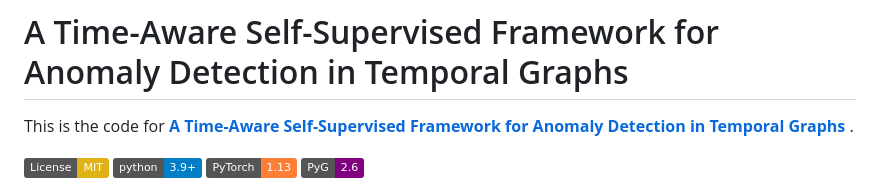
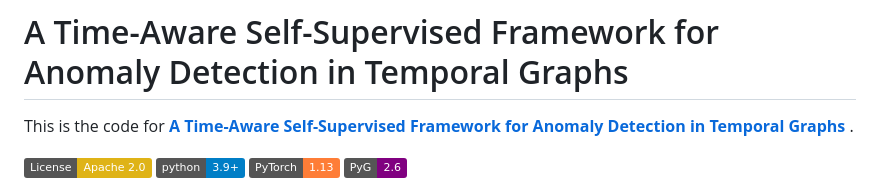
Before and after one commit to slitiWassim/T-ADTG, a Markdown page: README.md, the part around the change printed below. Rendered like a GitHub page; badges without logos.

```diff
--- a/README.md
+++ b/README.md
@@ -1,8 +1,8 @@
 # A Time-Aware Self-Supervised Framework for Anomaly Detection in Temporal Graphs
 This is the code for **[A Time-Aware Self-Supervised Framework for Anomaly Detection in Temporal Graphs](https://github.com/slitiWassim/NFT-Suspicious-Activity)** .
 
-[![License: MIT](https://img.shields.io/badge/License-MIT-yellow.svg)](https://opensource.org/licenses/MIT)
+[![License](https://img.shields.io/badge/License-Apache%202.0-yellow.svg)](https://www.apache.org/licenses/LICENSE-2.0)
 [![Python 3.9+](https://img.shields.io/badge/python-3.9+-blue.svg)](https://www.python.org/downloads/)
-[![PyTorch 1.13](https://img.shields.io/badge/PyTorch-1.13-orange.svg)](https://pytorch.org/)
+[![PyTorch 2.4](https://img.shields.io/badge/PyTorch-1.13-orange.svg)](https://pytorch.org/)
 [![PyTorch Geometric 2.6](https://img.shields.io/badge/PyG-2.6-purple.svg)](https://pytorch.org/)
 
```
Also changed, not shown: other parts of README.md (+1 -1 lines), static/images/TRME.png (added), static/images/abnormal2normal.png (added), static/images/normal.png (added), static/images/normal2abnormal.png (added), 1 other file.
